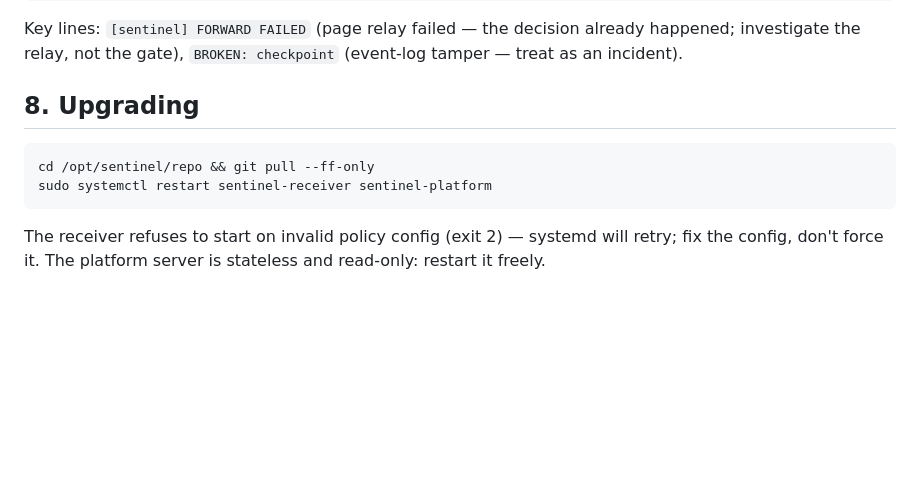
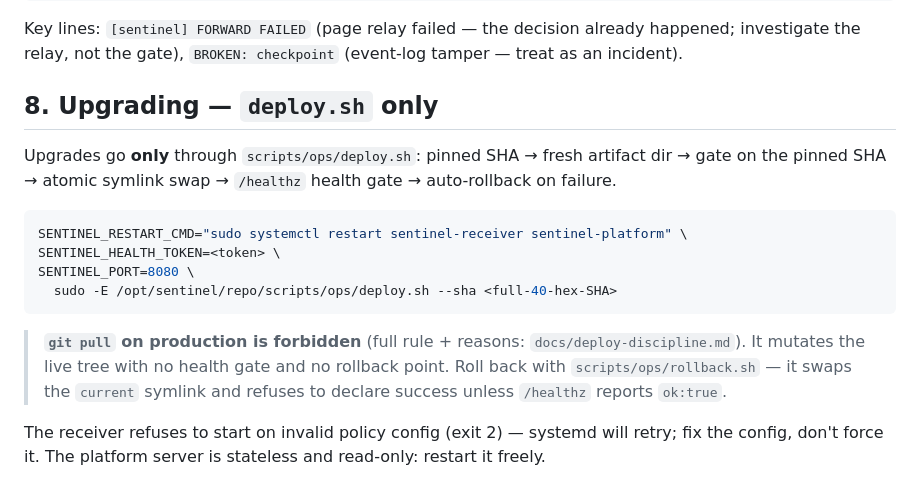
Before and after one commit to AdityaPagare619/sentinel, a Markdown page: docs/deploy-production.md, the part around the change. Drawn GitHub-style; blank space fills up the shorter version.

````diff
--- a/docs/deploy-production.md
+++ b/docs/deploy-production.md
@@ -223,12 +223,24 @@ Key lines: `[sentinel] FORWARD FAILED` (page relay failed — the decision
 already happened; investigate the relay, not the gate), `BROKEN: checkpoint`
 (event-log tamper — treat as an incident).
 
-## 8. Upgrading
+## 8. Upgrading — `deploy.sh` only
+
+Upgrades go **only** through `scripts/ops/deploy.sh`: pinned SHA →
+fresh artifact dir → gate on the pinned SHA → atomic symlink swap →
+`/healthz` health gate → auto-rollback on failure.
 
 ```bash
-cd /opt/sentinel/repo && git pull --ff-only
-sudo systemctl restart sentinel-receiver sentinel-platform
+SENTINEL_RESTART_CMD="sudo systemctl restart sentinel-receiver sentinel-platform" \
+SENTINEL_HEALTH_TOKEN=<token> \
+SENTINEL_PORT=8080 \
+  sudo -E /opt/sentinel/repo/scripts/ops/deploy.sh --sha <full-40-hex-SHA>
 ```
+
+> **`git pull` on production is forbidden** (full rule + reasons:
+> `docs/deploy-discipline.md`). It mutates the live tree with no health
+> gate and no rollback point. Roll back with
+> `scripts/ops/rollback.sh` — it swaps the `current` symlink and refuses
+> to declare success unless `/healthz` reports `ok:true`.
 
 The receiver refuses to start on invalid policy config (exit 2) — systemd
 will retry; fix the config, don't force it. The platform server is stateless
````
Also changed, not shown: docs/deploy-discipline.md (added, +164 -0 lines).
